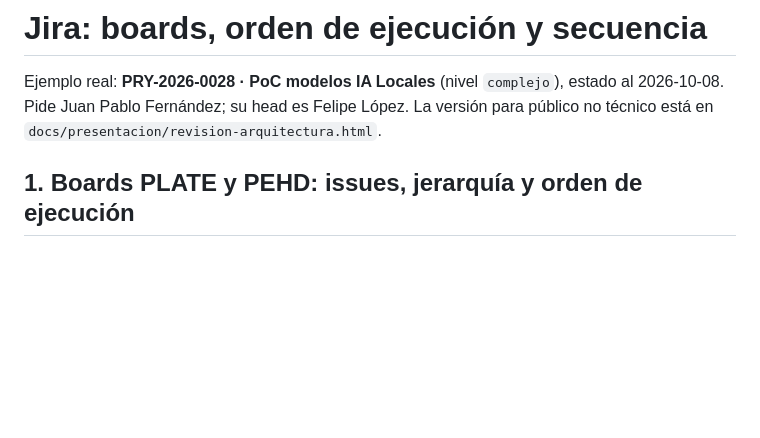
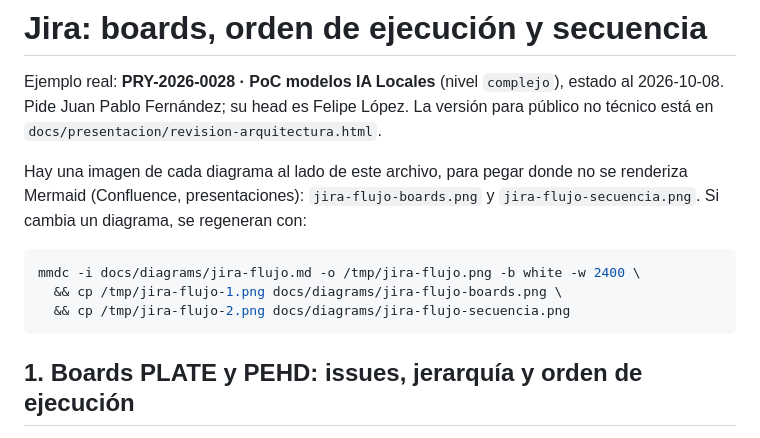
Before and after one commit to josefigueredo/arq-review, a Markdown page: docs/diagrams/jira-flujo.md, the part around the change. GitHub-like rendering; blank space fills up the shorter version.

Commit message:
docs: commit PNG renders of the Jira diagrams next to their Mermaid source

````diff
--- a/docs/diagrams/jira-flujo.md
+++ b/docs/diagrams/jira-flujo.md
@@ -2,6 +2,15 @@
 
 Ejemplo real: **PRY-2026-0028 · PoC modelos IA Locales** (nivel `complejo`), estado al 2026-10-08. Pide Juan Pablo
 Fernández; su head es Felipe López. La versión para público no técnico está en `docs/presentacion/revision-arquitectura.html`.
+
+Hay una imagen de cada diagrama al lado de este archivo, para pegar donde no se renderiza Mermaid (Confluence,
+presentaciones): `jira-flujo-boards.png` y `jira-flujo-secuencia.png`. Si cambia un diagrama, se regeneran con:
+
+```bash
+mmdc -i docs/diagrams/jira-flujo.md -o /tmp/jira-flujo.png -b white -w 2400 \
+  && cp /tmp/jira-flujo-1.png docs/diagrams/jira-flujo-boards.png \
+  && cp /tmp/jira-flujo-2.png docs/diagrams/jira-flujo-secuencia.png
+```
 
 ## 1. Boards PLATE y PEHD: issues, jerarquía y orden de ejecución
 
````
Also changed, not shown: docs/diagrams/jira-flujo-boards.png (added), docs/diagrams/jira-flujo-secuencia.png (added).
